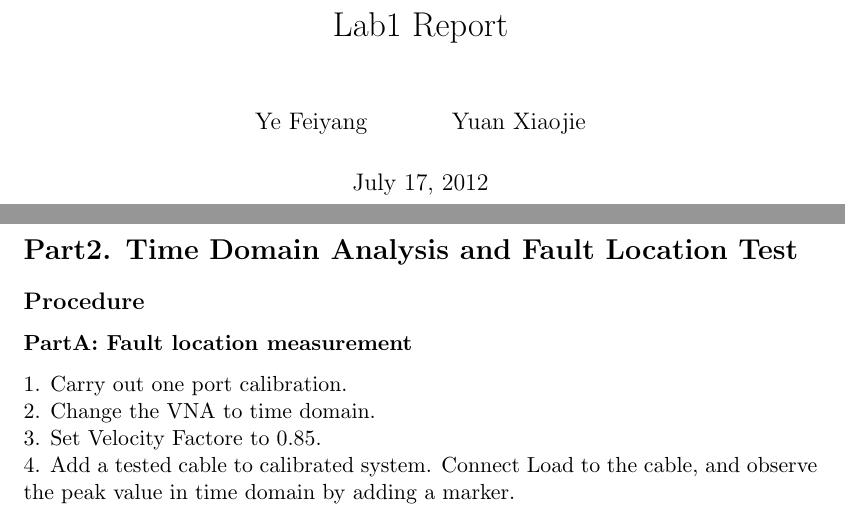
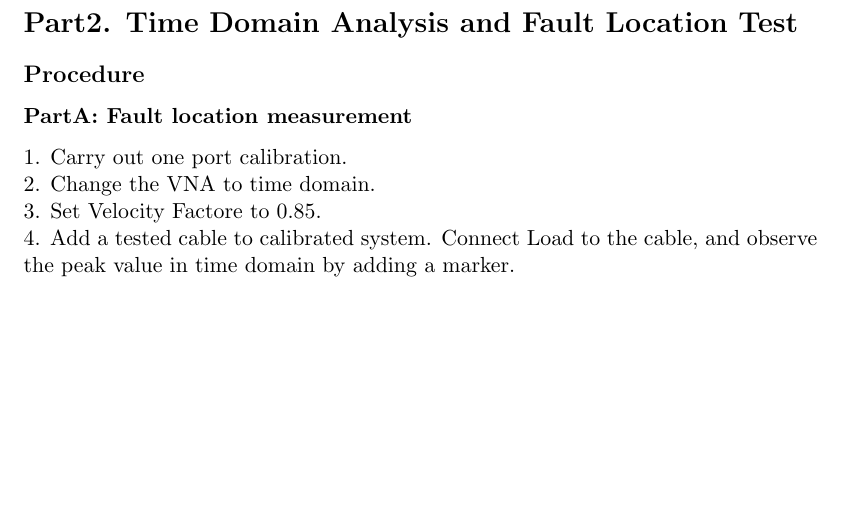
Before and after one commit to cook-/Ve330, a LaTeX document (lab1/report.tex): two parts of pages 1 and 2 of 4 before the commit and part of page 1 of 3 after it, the two joined at a grey line, cut at the place of the change, the shorter picture padded with empty space. Compiled offline with pdfLaTeX.

Commit message:
/ ‘lab1/report.tex’

```diff
--- a/lab1/report.tex
+++ b/lab1/report.tex
@@ -6,10 +6,10 @@
 \setlength\textwidth{14cm}
 \begin{document}
 
-\title{Lab1 Report}
-\author{Ye Feiyang \and Yuan Xiaojie}
-\date{July 17, 2012}
-\maketitle
+%\title{Lab1 Report}
+%\author{Ye Feiyang \and Yuan Xiaojie}
+%\date{July 17, 2012}
+%\maketitle
 
 \section*{Part2. Time Domain Analysis and Fault Location Test}
 \subsection*{Procedure}
```
